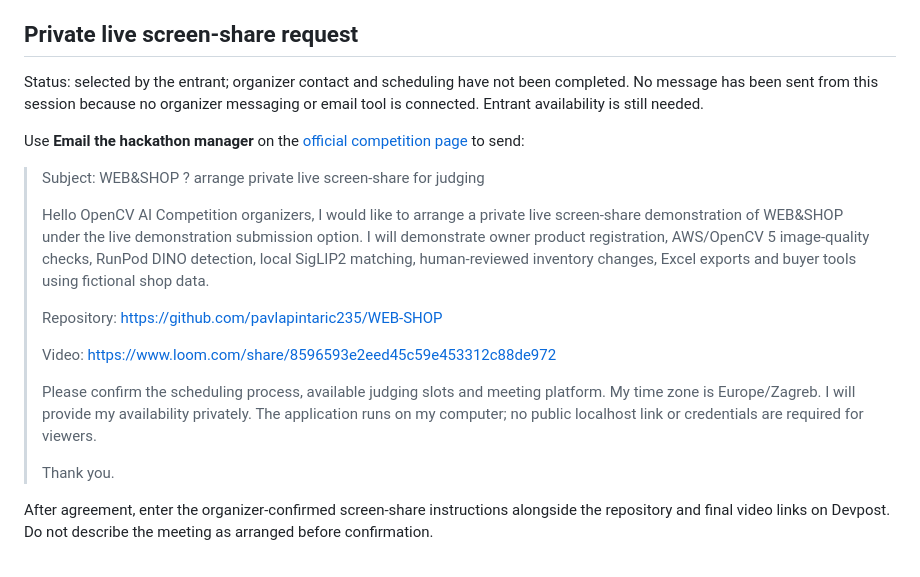
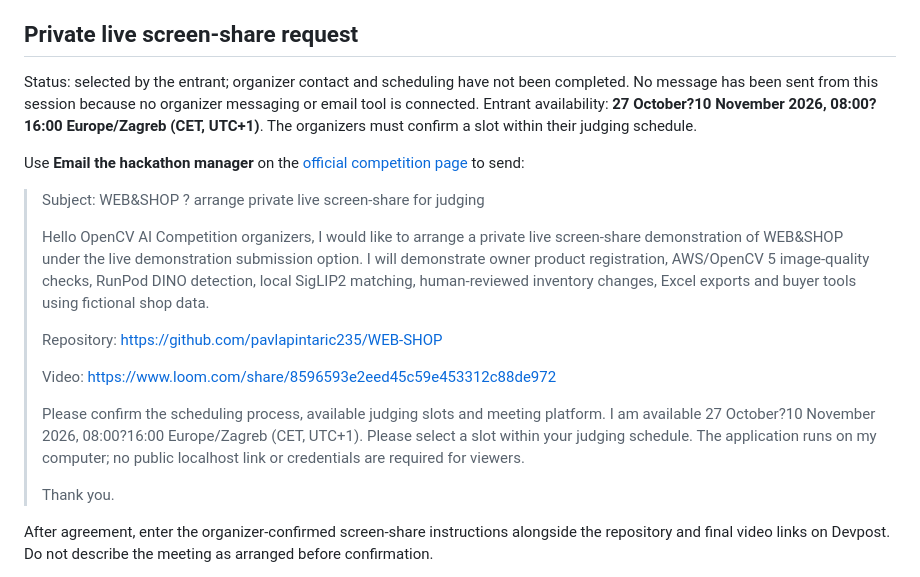
Before and after one commit to pavlapintaric235/WEB-SHOP, a Markdown page: docs/demo.md, the part around the change. Rendered like a GitHub page.

Commit message:
Add entrant availability for private judge demonstration

```diff
--- a/docs/demo.md
+++ b/docs/demo.md
@@ -46,7 +46,7 @@ Repository: [pavlapintaric235/WEB-SHOP](https://github.com/pavlapintaric235/WEB-
 
 ## Private live screen-share request
 
-Status: selected by the entrant; organizer contact and scheduling have not been completed. No message has been sent from this session because no organizer messaging or email tool is connected. Entrant availability is still needed.
+Status: selected by the entrant; organizer contact and scheduling have not been completed. No message has been sent from this session because no organizer messaging or email tool is connected. Entrant availability: **27 October?10 November 2026, 08:00?16:00 Europe/Zagreb (CET, UTC+1)**. The organizers must confirm a slot within their judging schedule.
 
 Use **Email the hackathon manager** on the [official competition page](https://opencv26.devpost.com/) to send:
 
@@ -58,7 +58,7 @@ Use **Email the hackathon manager** on the [official competition page](https://o
 >
 > Video: https://www.loom.com/share/8596593e2eed45c59e453312c88de972
 >
-> Please confirm the scheduling process, available judging slots and meeting platform. My time zone is Europe/Zagreb. I will provide my availability privately. The application runs on my computer; no public localhost link or credentials are required for viewers.
+> Please confirm the scheduling process, available judging slots and meeting platform. I am available 27 October?10 November 2026, 08:00?16:00 Europe/Zagreb (CET, UTC+1). Please select a slot within your judging schedule. The application runs on my computer; no public localhost link or credentials are required for viewers.
 >
 > Thank you.
 
```
